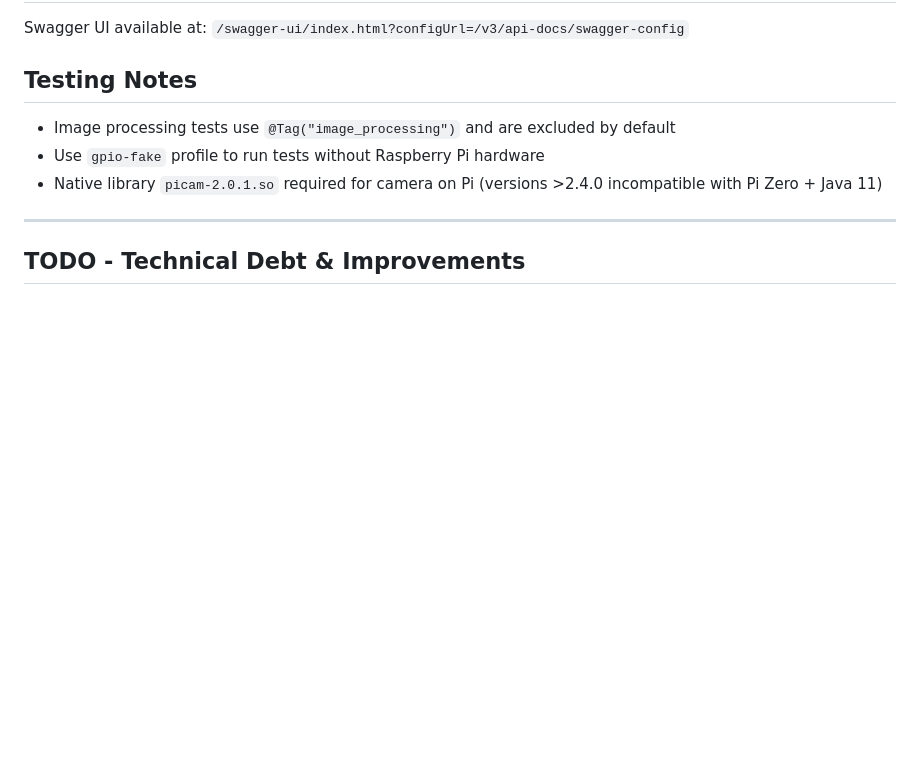
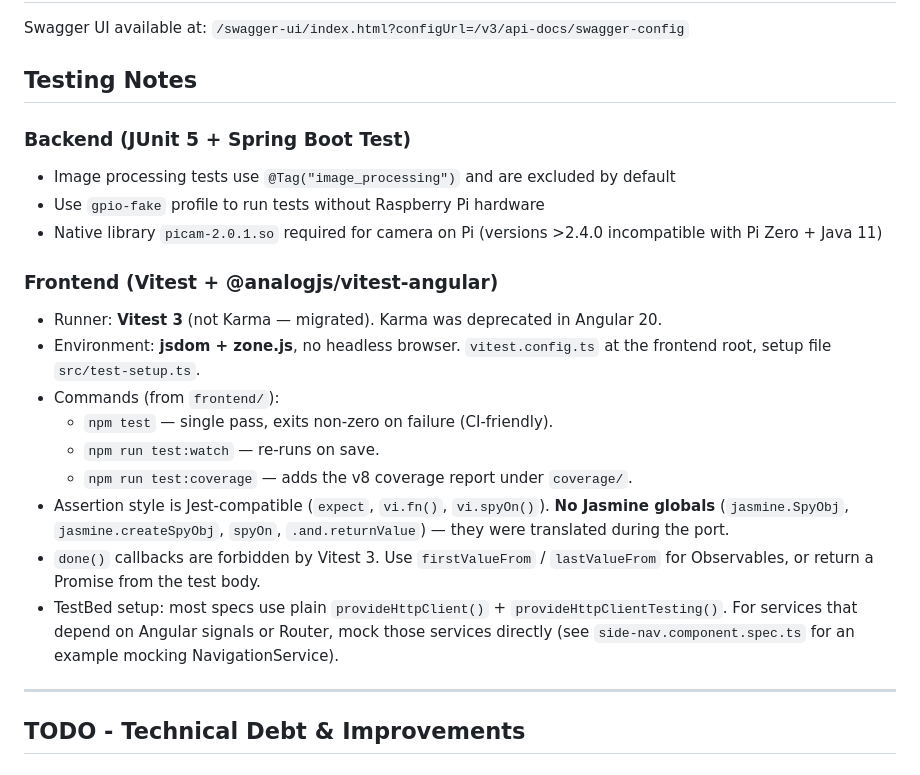
Before and after one commit to jibe77/hermanas, a Markdown page: CLAUDE.md, the part around the change. Drawn GitHub-style; blank space fills up the shorter version.

```diff
--- a/CLAUDE.md
+++ b/CLAUDE.md
@@ -99,9 +99,28 @@ Swagger UI available at: `/swagger-ui/index.html?configUrl=/v3/api-docs/swagger-
 
 ## Testing Notes
 
+### Backend (JUnit 5 + Spring Boot Test)
 - Image processing tests use `@Tag("image_processing")` and are excluded by default
 - Use `gpio-fake` profile to run tests without Raspberry Pi hardware
 - Native library `picam-2.0.1.so` required for camera on Pi (versions >2.4.0 incompatible with Pi Zero + Java 11)
+
+### Frontend (Vitest + @analogjs/vitest-angular)
+- Runner: **Vitest 3** (not Karma — migrated). Karma was deprecated in Angular 20.
+- Environment: **jsdom + zone.js**, no headless browser. `vitest.config.ts` at the
+  frontend root, setup file `src/test-setup.ts`.
+- Commands (from `frontend/`):
+  - `npm test` — single pass, exits non-zero on failure (CI-friendly).
+  - `npm run test:watch` — re-runs on save.
+  - `npm run test:coverage` — adds the v8 coverage report under `coverage/`.
+- Assertion style is Jest-compatible (`expect`, `vi.fn()`, `vi.spyOn()`).
+  **No Jasmine globals** (`jasmine.SpyObj`, `jasmine.createSpyObj`, `spyOn`,
+  `.and.returnValue`) — they were translated during the port.
+- `done()` callbacks are forbidden by Vitest 3. Use `firstValueFrom` /
+  `lastValueFrom` for Observables, or return a Promise from the test body.
+- TestBed setup: most specs use plain `provideHttpClient()` +
+  `provideHttpClientTesting()`. For services that depend on Angular signals or
+  Router, mock those services directly (see `side-nav.component.spec.ts` for
+  an example mocking NavigationService).
 
 ---
 
```
Also changed, not shown: README.md (+26 -0 lines).
